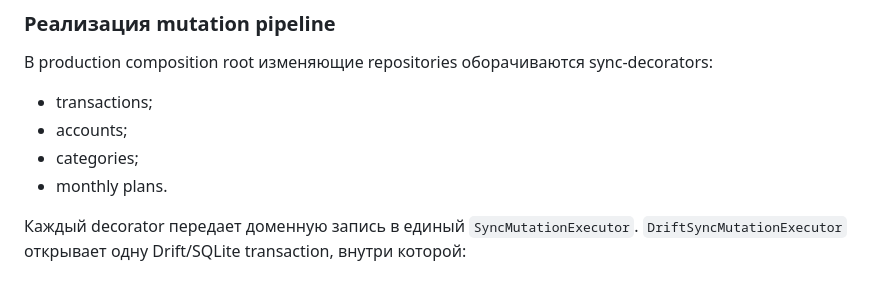
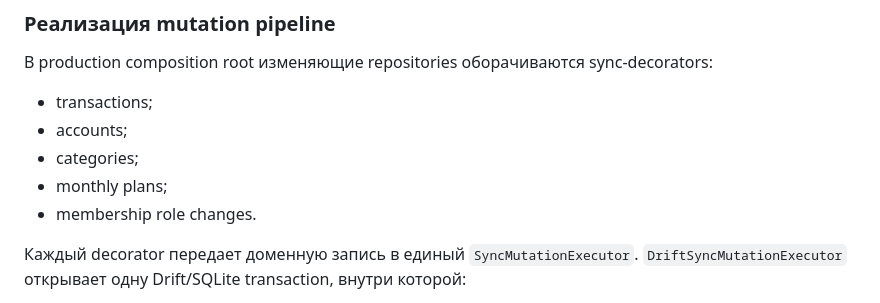
Before and after one commit to bekodeg/budget_accounting_system, a Markdown page: docs/04_sync_and_conflicts.md, the part around the change. GitHub-like rendering.

Commit message:
docs: include membership mutations in sync pipeline

```diff
--- a/docs/04_sync_and_conflicts.md
+++ b/docs/04_sync_and_conflicts.md
@@ -22,7 +22,8 @@
 - transactions;
 - accounts;
 - categories;
-- monthly plans.
+- monthly plans;
+- membership role changes.
 
 Каждый decorator передает доменную запись в единый `SyncMutationExecutor`.
 `DriftSyncMutationExecutor` открывает одну Drift/SQLite transaction, внутри которой:
```
